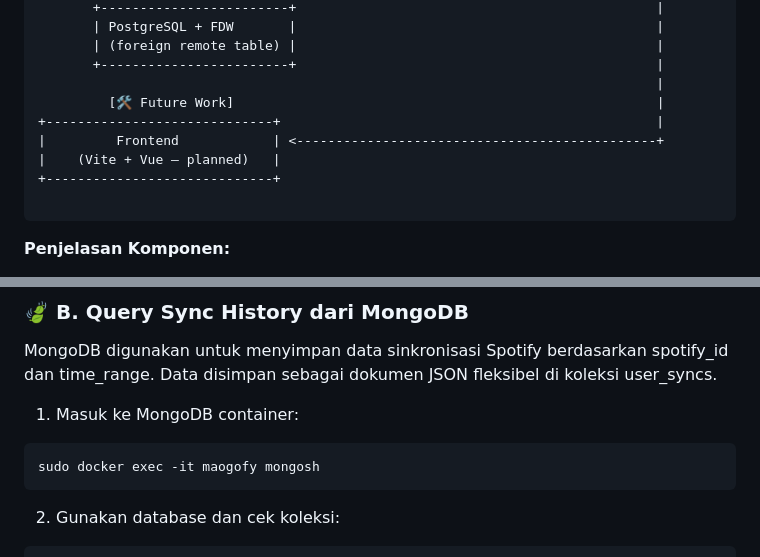
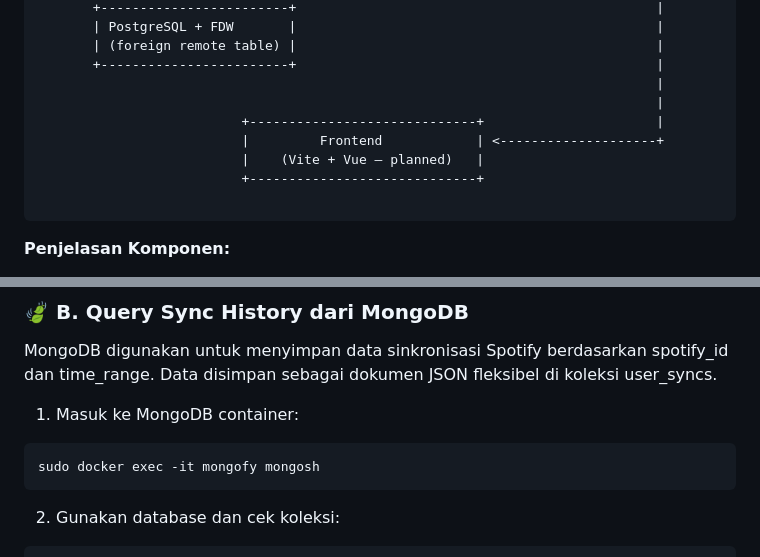
Before and after one commit to anggars/personalify, a Markdown page: README.md, 2 parts joined by grey strips. GitHub-like rendering.

````diff
--- a/README.md
+++ b/README.md
@@ -37,11 +37,11 @@ Sistem Personalify terdiri dari beberapa komponen yang terhubung melalui arsitek
        | (foreign remote table) |                                              |
        +------------------------+                                              |
                                                                                |
-         [🛠️ Future Work]                                                      |
-+-----------------------------+                                                |
-|         Frontend            | <----------------------------------------------+
-|    (Vite + Vue — planned)   |
-+-----------------------------+
+                                                                               |
+                          +-----------------------------+                      |
+                          |         Frontend            | <--------------------+
+                          |    (Vite + Vue — planned)   |
+                          +-----------------------------+
 
 ```
 
@@ -240,7 +240,7 @@ MongoDB digunakan untuk menyimpan data sinkronisasi Spotify berdasarkan spotify_
 
 1. Masuk ke MongoDB container:
 ```bash
-sudo docker exec -it maogofy mongosh
+sudo docker exec -it mongofy mongosh
 ```
 2. Gunakan database dan cek koleksi:
 ```bash
````
